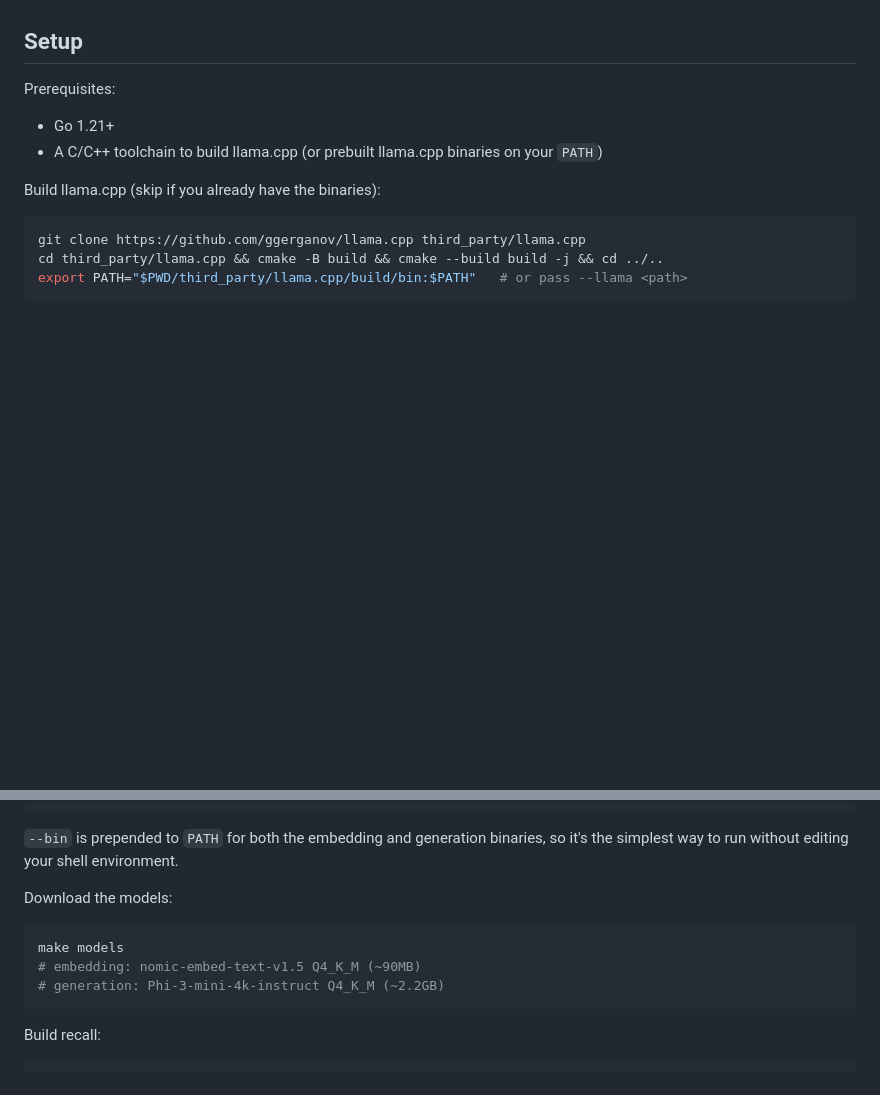
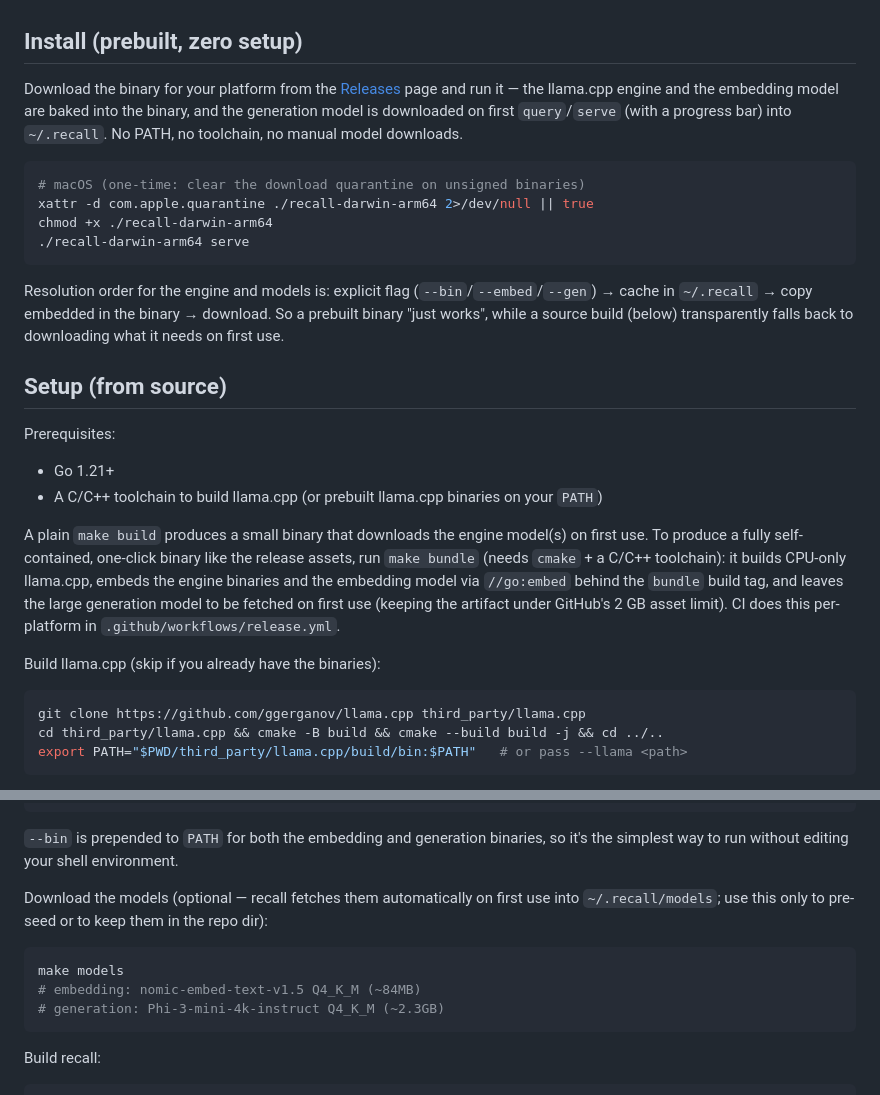
Before and after one commit to 0xSalik/recall, a Markdown page: README.md, 2 parts joined by grey strips. Rendered like a GitHub page; blank space fills up the shorter version.

Commit message:
docs: document one-click install and bundling
Add a prebuilt-binary install section (download, run, models fetched on
first use) and explain the engine/model resolution order. Note that
`make build` stays small while `make bundle` produces the self-contained
artifact, and that model downloads are now automatic.

````diff
--- a/README.md
+++ b/README.md
@@ -14,12 +14,27 @@ On the **read path** (`recall query`), the question is embedded with the same mo
 
 The **index** itself comes in two flavors behind one interface. `FlatIndex` is an exact brute-force cosine scan — O(n) per query, always correct, and the ground-truth baseline used to measure the approximate index. `HNSW` is a hierarchical navigable small-world graph built from scratch (Malkov & Yashunin, 2018): a layered graph where upper layers are sparse express lanes and layer 0 is dense. Construction assigns each node a random level, greedily descends to that level, then does an `ef`-bounded beam search at each remaining layer to pick neighbors via the selection *heuristic* (keep an edge only if the candidate is closer to the new node than to any already-selected neighbor — this keeps the graph navigable and is the difference between ~78% and ~94% recall@5). Layer 0 is intentionally denser (`Mmax0 = 2*M`). The graph stores neighbors as integer indices, not pointers, so it gob-serializes without custom marshaling.
 
-## Setup
+## Install (prebuilt, zero setup)
+
+Download the binary for your platform from the [Releases](https://github.com/0xSalik/recall/releases) page and run it — the llama.cpp engine and the embedding model are baked into the binary, and the generation model is downloaded on first `query`/`serve` (with a progress bar) into `~/.recall`. No PATH, no toolchain, no manual model downloads.
+
+```bash
+# macOS (one-time: clear the download quarantine on unsigned binaries)
+xattr -d com.apple.quarantine ./recall-darwin-arm64 2>/dev/null || true
+chmod +x ./recall-darwin-arm64
+./recall-darwin-arm64 serve
+```
+
+Resolution order for the engine and models is: explicit flag (`--bin`/`--embed`/`--gen`) → cache in `~/.recall` → copy embedded in the binary → download. So a prebuilt binary "just works", while a source build (below) transparently falls back to downloading what it needs on first use.
+
+## Setup (from source)
 
 Prerequisites:
 
 - Go 1.21+
 - A C/C++ toolchain to build llama.cpp (or prebuilt llama.cpp binaries on your `PATH`)
+
+A plain `make build` produces a small binary that downloads the engine model(s) on first use. To produce a fully self-contained, one-click binary like the release assets, run `make bundle` (needs `cmake` + a C/C++ toolchain): it builds CPU-only llama.cpp, embeds the engine binaries and the embedding model via `//go:embed` behind the `bundle` build tag, and leaves the large generation model to be fetched on first use (keeping the artifact under GitHub's 2 GB asset limit). CI does this per-platform in `.github/workflows/release.yml`.
 
 Build llama.cpp (skip if you already have the binaries):
 
@@ -46,12 +61,12 @@ straight at the binary directory with `--bin` on any command:
 `--bin` is prepended to `PATH` for both the embedding and generation binaries, so
 it's the simplest way to run without editing your shell environment.
 
-Download the models:
+Download the models (optional — recall fetches them automatically on first use into `~/.recall/models`; use this only to pre-seed or to keep them in the repo dir):
 
 ```bash
 make models
-# embedding: nomic-embed-text-v1.5 Q4_K_M (~90MB)
-# generation: Phi-3-mini-4k-instruct Q4_K_M (~2.2GB)
+# embedding: nomic-embed-text-v1.5 Q4_K_M (~84MB)
+# generation: Phi-3-mini-4k-instruct Q4_K_M (~2.3GB)
 ```
 
 Build recall:
````
